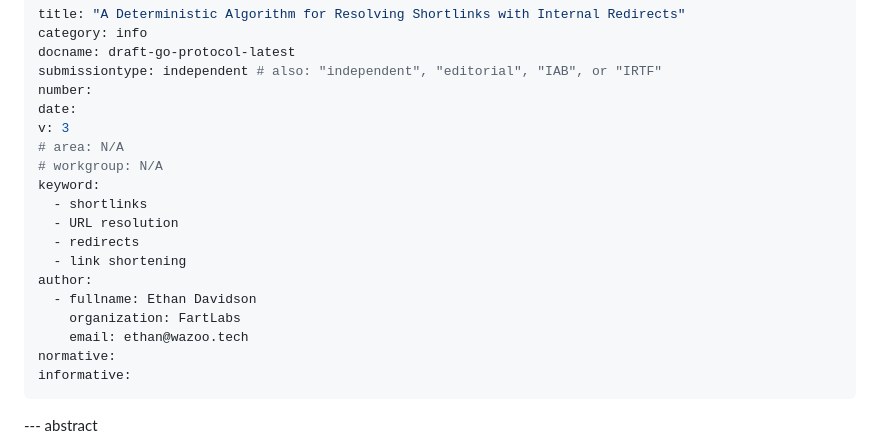
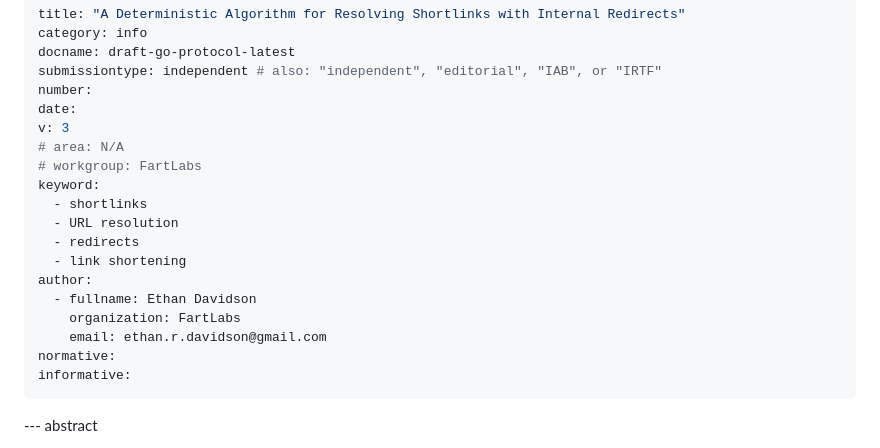
Before and after one commit to EthanThatOneKid/go-protocol, a Markdown page: draft-go-protocol.md, the part around the change. GitHub-like rendering.

```diff
--- a/draft-go-protocol.md
+++ b/draft-go-protocol.md
@@ -7,7 +7,7 @@ number:
 date:
 v: 3
 # area: N/A
-# workgroup: N/A
+# workgroup: FartLabs
 keyword:
   - shortlinks
   - URL resolution
@@ -16,7 +16,7 @@ keyword:
 author:
   - fullname: Ethan Davidson
     organization: FartLabs
-    email: ethan@wazoo.tech
+    email: ethan.r.davidson@gmail.com
 normative:
 informative:
 ---
```
